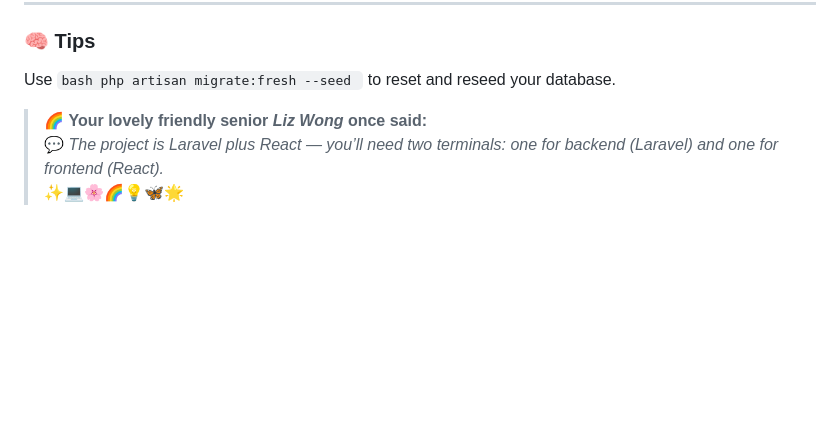
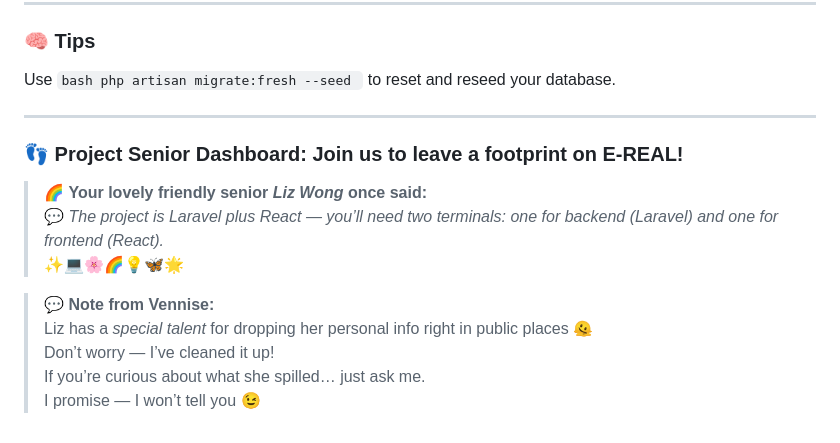
Before and after one commit to Vennise23/REMS, a Markdown page: README.md, the part around the change. Drawn GitHub-style; blank space fills up the shorter version.

Commit message:
Add project overview and team notes to README
Added a project introduction and notes from team members.

````diff
--- a/README.md
+++ b/README.md
@@ -143,6 +143,15 @@ http://rems.test
 
 Use ```bash php artisan migrate:fresh --seed ``` to reset and reseed your database.
 
+---
+### 👣 Project Senior Dashboard: Join us to leave a footprint on E-REAL!
+
 > 🌈 **Your lovely friendly senior _Liz Wong_ once said:**
 > 💬 *The project is Laravel plus React — you’ll need two terminals: one for backend (Laravel) and one for frontend (React).*
 > ✨💻🌸🌈💡🦋🌟
+
+> 💬 **Note from Vennise:**
+> Liz has a *special talent* for dropping her personal info right in public places 🫠
+> Don’t worry — I’ve cleaned it up!
+> If you’re curious about what she spilled… just ask me.
+> I promise — I won’t tell you 😉
````
